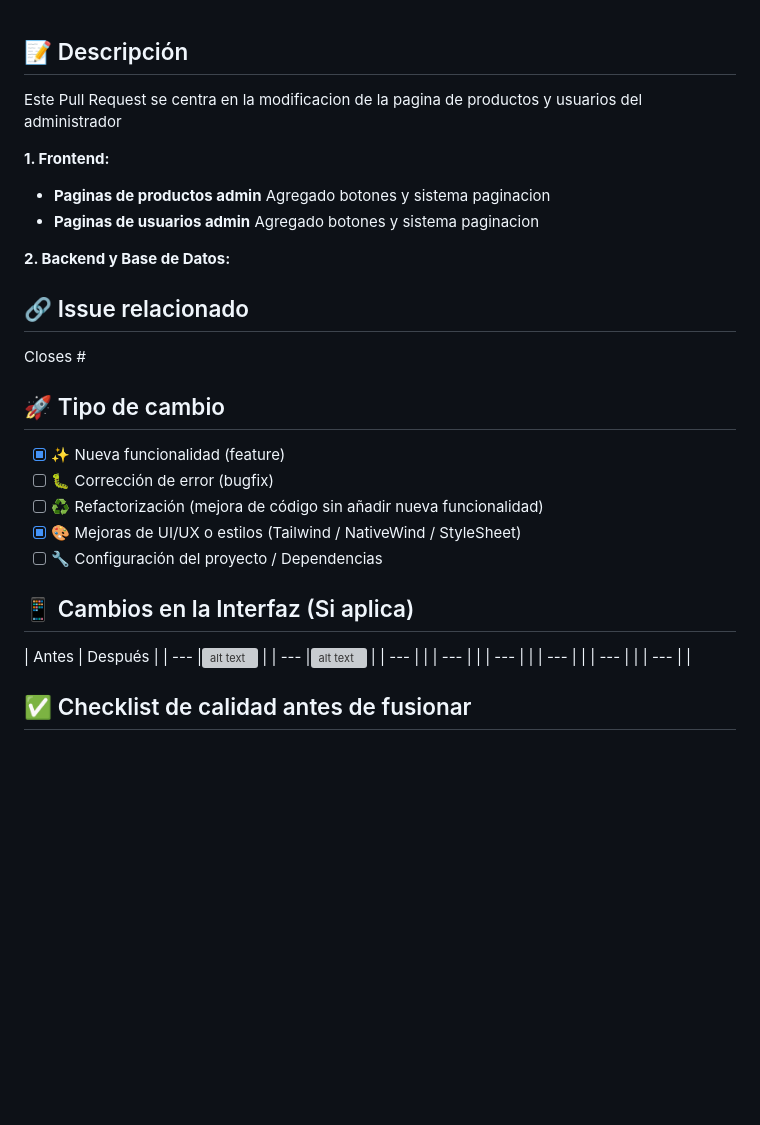
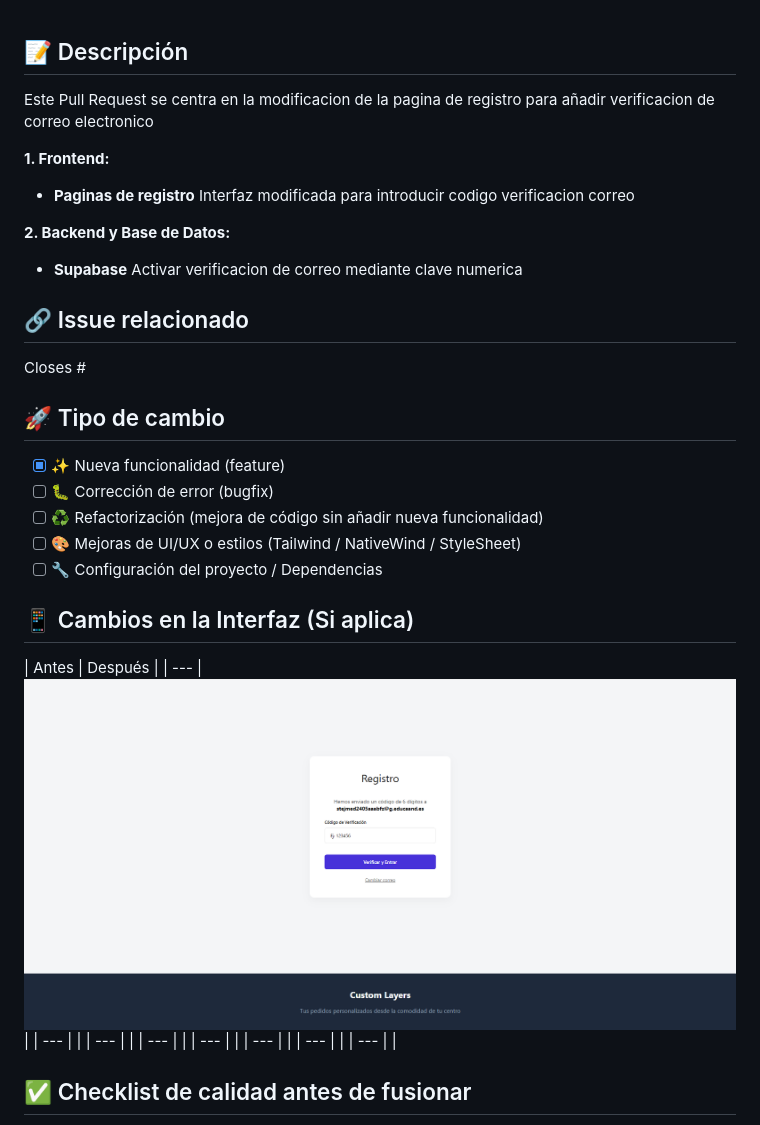
Before and after one commit to jhidalga/tfg_bolas_navidad, a Markdown page: .github/pull_request_template.md, the part around the change. Rendered like a GitHub page; pictures changed too: .github/dspRegistroPC.png (added); blank space fills up the shorter version; grey boxes are pictures that could not be loaded.

Commit message:
docs:actualizar pr template

```diff
--- a/.github/pull_request_template.md
+++ b/.github/pull_request_template.md
@@ -1,13 +1,13 @@
 ## 📝 Descripción
-Este Pull Request se centra en la modificacion de la pagina de productos y usuarios del administrador
+Este Pull Request se centra en la modificacion de la pagina de registro para añadir verificacion de correo electronico
 
 **1. Frontend:**
-* **Paginas de productos admin** Agregado botones y sistema paginacion
-* **Paginas de usuarios admin** Agregado botones y sistema paginacion
+* **Paginas de registro** Interfaz modificada para introducir codigo verificacion correo
 
 
 
 **2. Backend y Base de Datos:**
+* **Supabase** Activar verificacion de correo mediante clave numerica
 
 ## 🔗 Issue relacionado
 Closes #
@@ -16,13 +16,13 @@ Closes #
 - [X] ✨ Nueva funcionalidad (feature)
 - [ ] 🐛 Corrección de error (bugfix)
 - [ ] ♻️ Refactorización (mejora de código sin añadir nueva funcionalidad)
-- [X] 🎨 Mejoras de UI/UX o estilos (Tailwind / NativeWind / StyleSheet)
+- [ ] 🎨 Mejoras de UI/UX o estilos (Tailwind / NativeWind / StyleSheet)
 - [ ] 🔧 Configuración del proyecto / Dependencias
 
 ## 📱 Cambios en la Interfaz (Si aplica)
 | Antes | Después |
-| --- |![alt text](dspAdminProductosPC.png)  |
-| --- |![alt text](dspAdminUsuariosPC.png) |
+| --- |![alt text](dspRegistroPC.png)  |
+| --- | |
 | --- | |
 | --- | |
 | --- | |
```
Also changed, not shown: .github/dspAdminPedidosPC.png (deleted).
